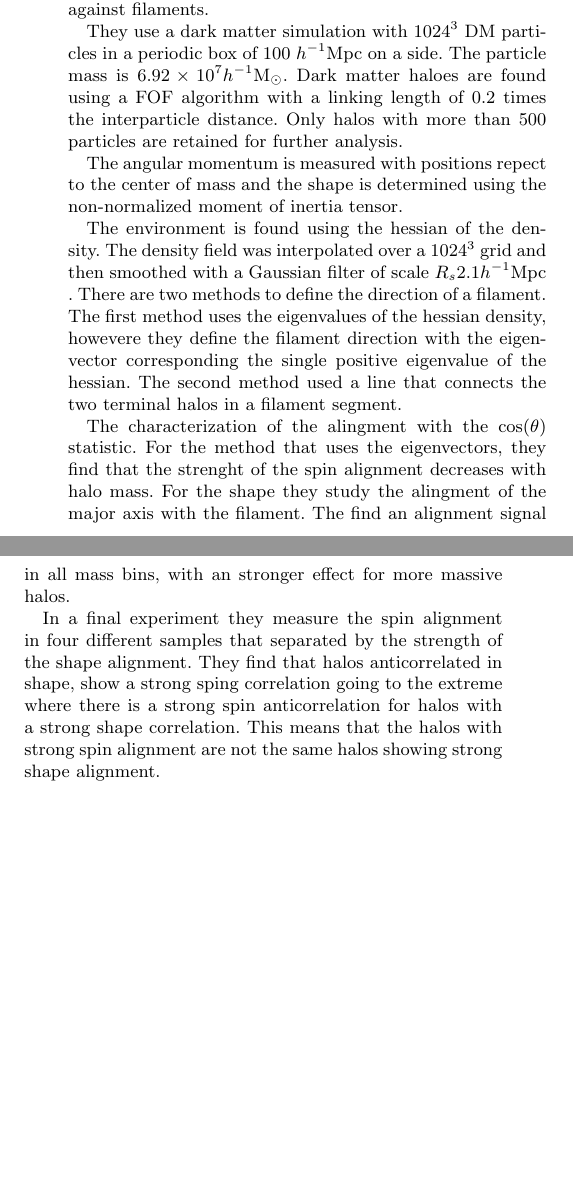
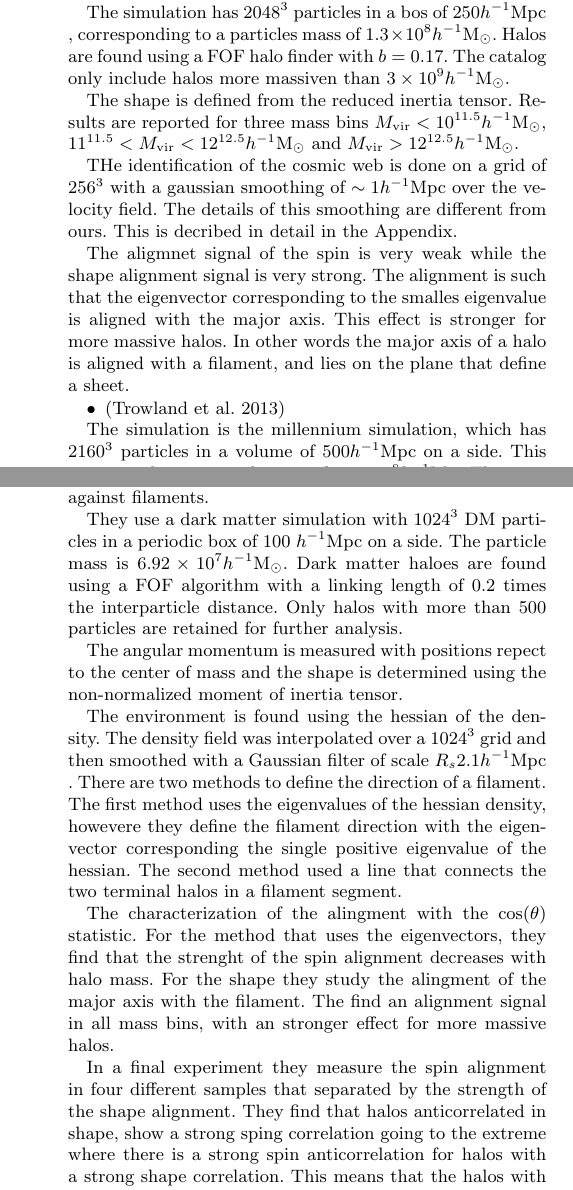
Before and after one commit to forero/Vweb-Tweb, a LaTeX paper (paper/main.tex, which reads paper/references.bib): two parts of the columns of page 1 of 4 before the commit and two parts of the columns of pages 1 and 2 of 4 after it, joined at a grey line, cut so that both start at the same text, the shorter picture padded with empty space. Compiled offline with pdfLaTeX; a LaTeX package or settings file that is missing is left out.

Commit message:
more text on previous work

```diff
--- a/paper/main.tex
+++ b/paper/main.tex
@@ -113,42 +113,33 @@ shape and angular momentum alignment.
 
 
 \begin{itemize}
-\item
-\citep{Zhang2009}
-Study the spin and shape alignment against filaments.
-
-They use a dark matter simulation with $1024^3$ DM particles in a
-periodic box of $100$ \hMpc on a side. The particle mass is
-$6.92\times10^{7}$\hMsun. Dark matter haloes are found using a FOF
-algorithm with a linking length of 0.2 times the interparticle
-distance. Only halos with more than 500 particles are retained for
-further analysis.
-
-The angular momentum is measured with positions repect to the center
-of mass and the shape is determined using the non-normalized moment of
-inertia tensor.
-
-The environment is found using the hessian of the density. The density
-field was interpolated over a $1024^3$ grid and then smoothed with a
-Gaussian filter of scale $R_{s}2.1$\hMpc. There are two methods to
-define the direction of a filament. The first method uses the
-eigenvalues of the hessian density, howevere they define the filament
-direction with the eigenvector corresponding the single positive
-eigenvalue of the hessian. The second method used a line that
-connects the two terminal halos in a filament segment.
 
 
-The characterization of the alingment with the $\cos(\theta)$
-statistic. For the method that uses the eigenvectors, they find that
-the strenght of the spin alignment decreases with halo mass. For the
-shape they study the alingment of the major axis with the
-filament. The find an alignment signal in all mass bins, with an stronger
-effect for more massive halos.
+\item
+\citep{Libeskind2013} %various alignments
+Studies shape and spin alignment with the cosmic web defined by the
+velocity shear tensor method described in this paper.
 
-In a final experiment they measure the spin alignment in four
-different samples that separated by the strength of the shape
-alignment. They find that halos anticorrelated in shape, show a strong
-sping correlation going to the extreme where there is a strong spin
-anticorrelation for halos with a strong shape correlation. This means
-that the halos with strong spin alignment are not the same halos
-showing strong shape alignment.
+The simulation has $2048^3$ particles in a bos of $250$\hMpc,
+corresponding to a particles mass of $1.3\times 10^{8}$\hMsun.  Halos
+are found using a FOF halo finder with $b=0.17$. The catalog only
+include halos more massiven than $3\times 10^{9}$\hMsun.
+
+The shape is defined from the reduced inertia tensor. Results are
+reported for three mass bins $M_{\rm vir}<10^{11.5}$\hMsun,
+$11^{11.5}<M_{\rm vir}<12^{12.5}\hMsun$ and $M_{\rm vir}>12^{12.5}\hMsun$.
+
+THe identification of the cosmic web is done on a grid of $256^3$ with
+a gaussian smoothing of $\sim 1$\hMpc over the velocity field. The
+details of this smoothing are different from ours. This is decribed in
+detail in the Appendix.
+
+The aligmnet signal of the spin is very weak while the shape alignment
+signal is very strong. The alignment is such that the eigenvector
+corresponding to the smalles eigenvalue is aligned with the major
+axis. This effect is stronger for more massive halos.
+In other words the major axis of a halo is aligned with a filament,
+and lies on the plane that define a sheet.
+
+\item
+\citep{Trowland2013}
@@ -195,6 +201,47 @@ algorithm are in perfect agreement with the results from the Tidal
 web.  The transitional mass is weakly dependent on the smoothing scale,
 varing between $1-5\times 10^{12}$\hMsun for smoothing scales between
   $1.0-5.0$\hMpc.
+
+
+\item
+\citep{Zhang2009}
+Study the spin and shape alignment against filaments.
+
+They use a dark matter simulation with $1024^3$ DM particles in a
+periodic box of $100$ \hMpc on a side. The particle mass is
+$6.92\times10^{7}$\hMsun. Dark matter haloes are found using a FOF
+algorithm with a linking length of 0.2 times the interparticle
+distance. Only halos with more than 500 particles are retained for
+further analysis.
+
+The angular momentum is measured with positions repect to the center
+of mass and the shape is determined using the non-normalized moment of
+inertia tensor.
+
+The environment is found using the hessian of the density. The density
+field was interpolated over a $1024^3$ grid and then smoothed with a
+Gaussian filter of scale $R_{s}2.1$\hMpc. There are two methods to
+define the direction of a filament. The first method uses the
+eigenvalues of the hessian density, howevere they define the filament
+direction with the eigenvector corresponding the single positive
+eigenvalue of the hessian. The second method used a line that
+connects the two terminal halos in a filament segment.
+
+
+The characterization of the alingment with the $\cos(\theta)$
+statistic. For the method that uses the eigenvectors, they find that
+the strenght of the spin alignment decreases with halo mass. For the
+shape they study the alingment of the major axis with the
+filament. The find an alignment signal in all mass bins, with an stronger
+effect for more massive halos.
+
+In a final experiment they measure the spin alignment in four
+different samples that separated by the strength of the shape
+alignment. They find that halos anticorrelated in shape, show a strong
+sping correlation going to the extreme where there is a strong spin
+anticorrelation for halos with a strong shape correlation. This means
+that the halos with strong spin alignment are not the same halos
+showing strong shape alignment.
 
 
 \item
--- a/paper/references.bib
+++ b/paper/references.bib
@@ -0,0 +1 @@
+@ARTICLE{Trowland2013,
@@ -0,0 +21 @@
+@ARTICLE{Brunino2007,
```
Also changed, not shown: paper/main.pdf, paper/main.tex (23 more changed lines), paper/references.bib (35 more changed lines).
